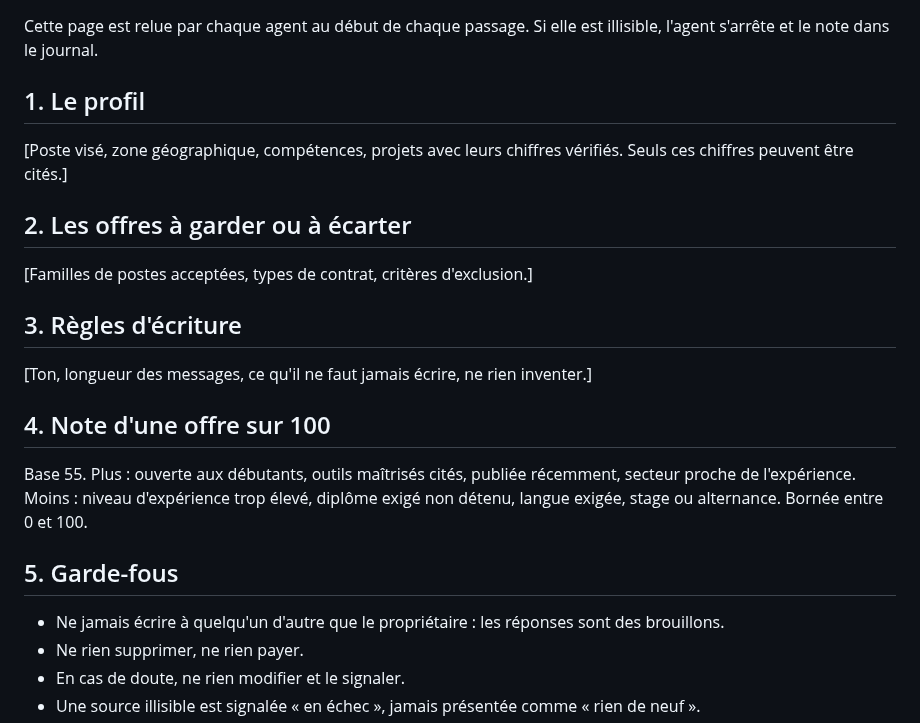
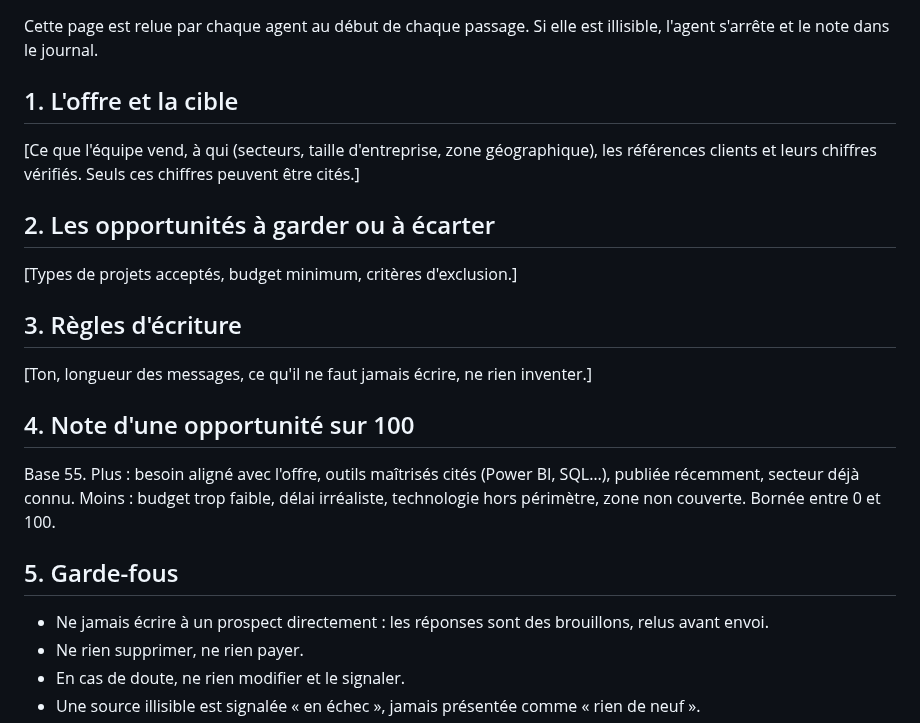
Before and after one commit to Heltondsm/crm-data-agents-ia, a Markdown page: agents/consignes_modele.md, the part around the change. GitHub-like rendering.

```diff
--- a/agents/consignes_modele.md
+++ b/agents/consignes_modele.md
@@ -2,20 +2,20 @@
 
 Cette page est relue par chaque agent au début de chaque passage. Si elle est illisible, l'agent s'arrête et le note dans le journal.
 
-## 1. Le profil
-[Poste visé, zone géographique, compétences, projets avec leurs chiffres vérifiés. Seuls ces chiffres peuvent être cités.]
+## 1. L'offre et la cible
+[Ce que l'équipe vend, à qui (secteurs, taille d'entreprise, zone géographique), les références clients et leurs chiffres vérifiés. Seuls ces chiffres peuvent être cités.]
 
-## 2. Les offres à garder ou à écarter
-[Familles de postes acceptées, types de contrat, critères d'exclusion.]
+## 2. Les opportunités à garder ou à écarter
+[Types de projets acceptés, budget minimum, critères d'exclusion.]
 
 ## 3. Règles d'écriture
 [Ton, longueur des messages, ce qu'il ne faut jamais écrire, ne rien inventer.]
 
-## 4. Note d'une offre sur 100
-Base 55. Plus : ouverte aux débutants, outils maîtrisés cités, publiée récemment, secteur proche de l'expérience. Moins : niveau d'expérience trop élevé, diplôme exigé non détenu, langue exigée, stage ou alternance. Bornée entre 0 et 100.
+## 4. Note d'une opportunité sur 100
+Base 55. Plus : besoin aligné avec l'offre, outils maîtrisés cités (Power BI, SQL…), publiée récemment, secteur déjà connu. Moins : budget trop faible, délai irréaliste, technologie hors périmètre, zone non couverte. Bornée entre 0 et 100.
 
 ## 5. Garde-fous
-- Ne jamais écrire à quelqu'un d'autre que le propriétaire : les réponses sont des brouillons.
+- Ne jamais écrire à un prospect directement : les réponses sont des brouillons, relus avant envoi.
 - Ne rien supprimer, ne rien payer.
 - En cas de doute, ne rien modifier et le signaler.
 - Une source illisible est signalée « en échec », jamais présentée comme « rien de neuf ».
```
Also changed, not shown: README.md (+1 -1 lines), captures/01-vue-ensemble.png, captures/02-carte.png, captures/03-pipeline.png, captures/04-offres.png, 3 other files.
